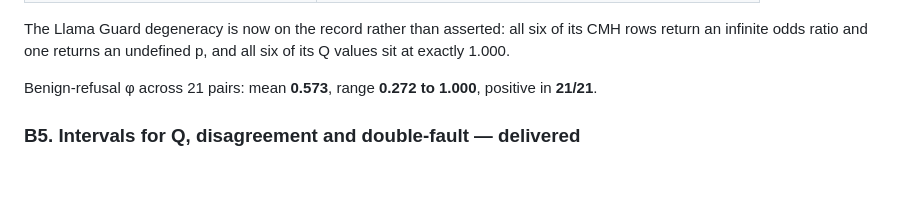
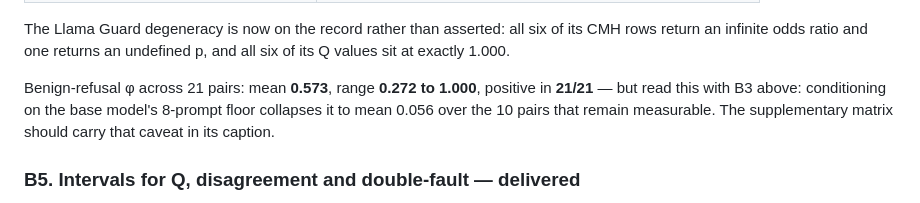
Before and after one commit to AbrarAlotaibi/defense-correlation, a Markdown page: paper/DATA_REQUEST_RESPONSE.md, the part around the change. Drawn GitHub-style; blank space fills up the shorter version.

Commit message:
Cross-reference the benign-refusal phi to the B3 floor caveat

```diff
--- a/paper/DATA_REQUEST_RESPONSE.md
+++ b/paper/DATA_REQUEST_RESPONSE.md
@@ -138,7 +138,9 @@ return an infinite odds ratio and one returns an undefined p, and all six of its
 at exactly 1.000.
 
 Benign-refusal φ across 21 pairs: mean **0.573**, range **0.272 to 1.000**, positive in
-**21/21**.
+**21/21** — but read this with B3 above: conditioning on the base model's 8-prompt floor
+collapses it to mean 0.056 over the 10 pairs that remain measurable. The supplementary matrix
+should carry that caveat in its caption.
 
 ### B5. Intervals for Q, disagreement and double-fault — delivered
 
```
